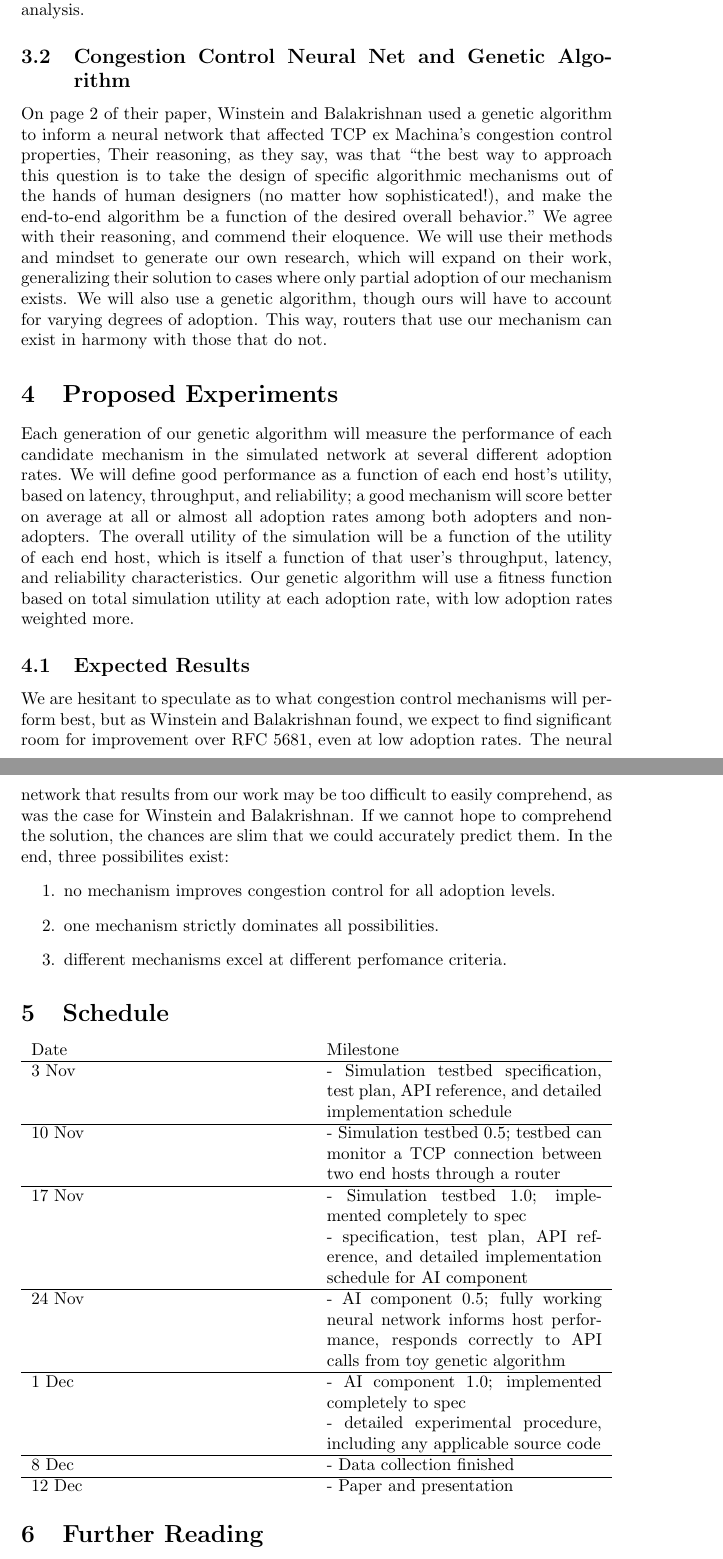
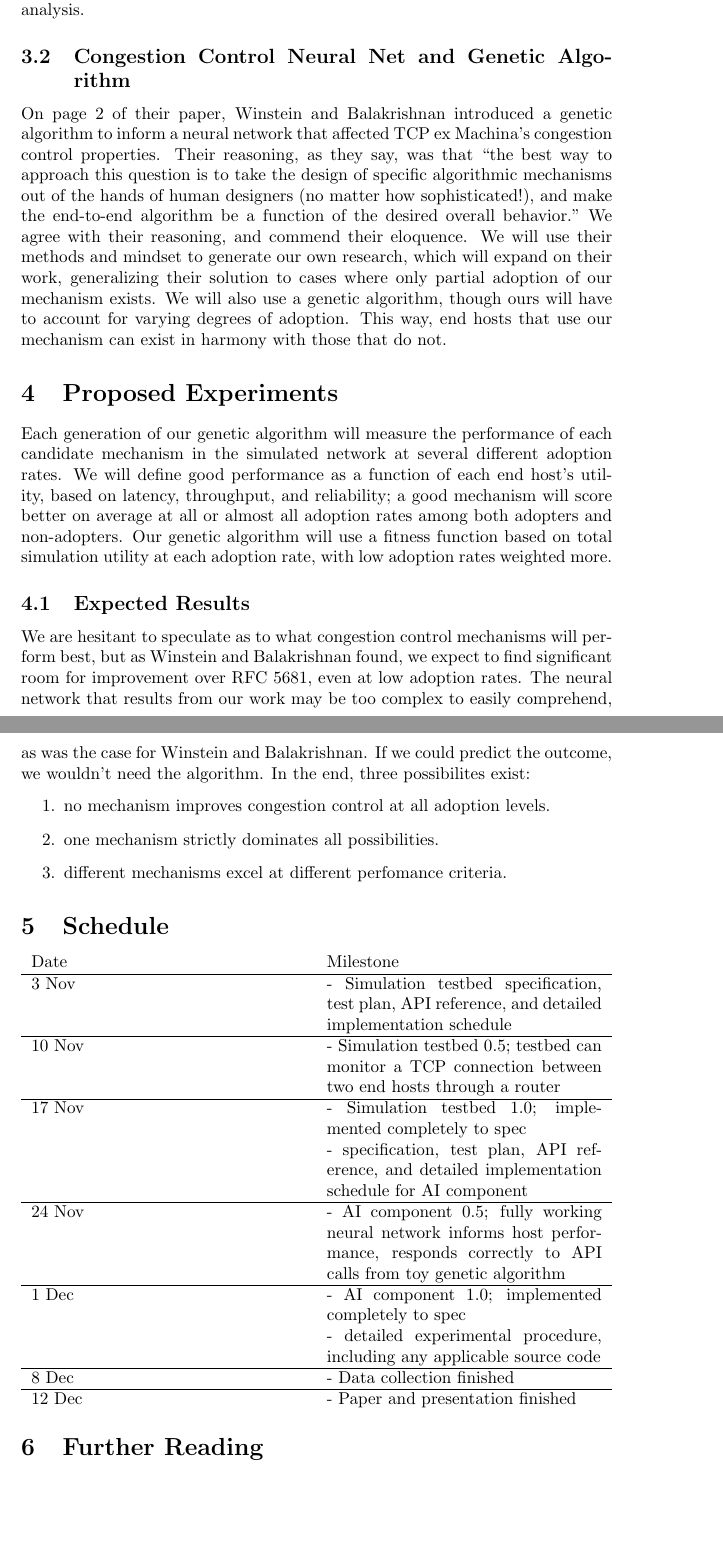
Before and after one commit to stabradi/AI_project, a LaTeX document (project_proposal.ltx): two parts of pages 3 and 4 of 5 before the commit and two parts of pages 3 and 4 of 4 after it, joined at a grey line, cut so that both start at the same text, the shorter picture padded with empty space. Compiled offline with pdfLaTeX.

Commit message:
Final proposal for real this time

```diff
--- a/project_proposal.ltx
+++ b/project_proposal.ltx
@@ -60,11 +60,11 @@ delay/reliability properties will be as similar as possible to the
 Internet. The simulation network will monitor and record network
 performance data for later analysis.
 \subsection{Congestion Control Neural Net and Genetic Algorithm}
-On page 2 of their paper, Winstein and Balakrishnan used a genetic algorithm to inform a neural network that affected TCP ex Machina's congestion control properties, Their reasoning, as they say, was that ``the best way to approach this question is to take the design of specific algorithmic mechanisms out of the hands of human designers (no matter how sophisticated!), and make the end-to-end algorithm be a function of the desired overall behavior." We agree with their reasoning, and commend their eloquence. We will use their methods and mindset to generate our own research, which will expand on their work, generalizing their solution to cases where only partial adoption of our mechanism exists. We will also use a genetic algorithm, though ours will have to account for varying degrees of adoption. This way, routers that use our mechanism can exist in harmony with those that do not.
+On page 2 of their paper, Winstein and Balakrishnan introduced a genetic algorithm to inform a neural network that affected TCP ex Machina's congestion control properties. Their reasoning, as they say, was that ``the best way to approach this question is to take the design of specific algorithmic mechanisms out of the hands of human designers (no matter how sophisticated!), and make the end-to-end algorithm be a function of the desired overall behavior." We agree with their reasoning, and commend their eloquence. We will use their methods and mindset to generate our own research, which will expand on their work, generalizing their solution to cases where only partial adoption of our mechanism exists. We will also use a genetic algorithm, though ours will have to account for varying degrees of adoption. This way, end hosts that use our mechanism can exist in harmony with those that do not.
 \section{Proposed Experiments}
-Each generation of our genetic algorithm will measure the performance of each candidate mechanism in the simulated network at several different adoption rates. We will define good performance as a function of each end host's utility, based on latency, throughput, and reliability; a good mechanism will score better on average at all or almost all adoption rates among both adopters and non-adopters. The overall utility of the simulation will be a function of the utility of each end host, which is itself a function of that user's throughput, latency, and reliability characteristics. Our genetic algorithm will use a fitness function based on total simulation utility at each adoption rate, with low adoption rates weighted more.
+Each generation of our genetic algorithm will measure the performance of each candidate mechanism in the simulated network at several different adoption rates. We will define good performance as a function of each end host's utility, based on latency, throughput, and reliability; a good mechanism will score better on average at all or almost all adoption rates among both adopters and non-adopters. Our genetic algorithm will use a fitness function based on total simulation utility at each adoption rate, with low adoption rates weighted more.
 \subsection{Expected Results}
-We are hesitant to speculate as to what congestion control mechanisms will perform best, but as Winstein and Balakrishnan found, we expect to find significant room for improvement over RFC 5681, even at low adoption rates. The neural network that results from our work may be too difficult to easily comprehend, as was the case for Winstein and Balakrishnan. If we cannot hope to comprehend the solution, the chances are slim that we could accurately predict them. In the end, three possibilites exist: \begin{enumerate} \item no mechanism improves congestion control for all adoption levels. \item one mechanism strictly dominates all possibilities. \item different mechanisms excel at different perfomance criteria. \end{enumerate}
+We are hesitant to speculate as to what congestion control mechanisms will perform best, but as Winstein and Balakrishnan found, we expect to find significant room for improvement over RFC 5681, even at low adoption rates. The neural network that results from our work may be too complex to easily comprehend, as was the case for Winstein and Balakrishnan. If we could predict the outcome, we wouldn't need the algorithm. In the end, three possibilites exist: \begin{enumerate} \item no mechanism improves congestion control at all adoption levels. \item one mechanism strictly dominates all possibilities. \item different mechanisms excel at different perfomance criteria. \end{enumerate}
 \section{Schedule}
 \begin{tabularx}
 \textwidth{X XXXXXX}
@@ -82,6 +82,6 @@ Date & Milestone \\
 \hline
 8 Dec & - Data collection finished \\
 \hline
-12 Dec & - Paper and presentation \\
+12 Dec & - Paper and presentation finished \\
 \end{tabularx}
 \section{Further Reading}
```
Also changed, not shown: project_proposal.ltx (8 more changed lines).
